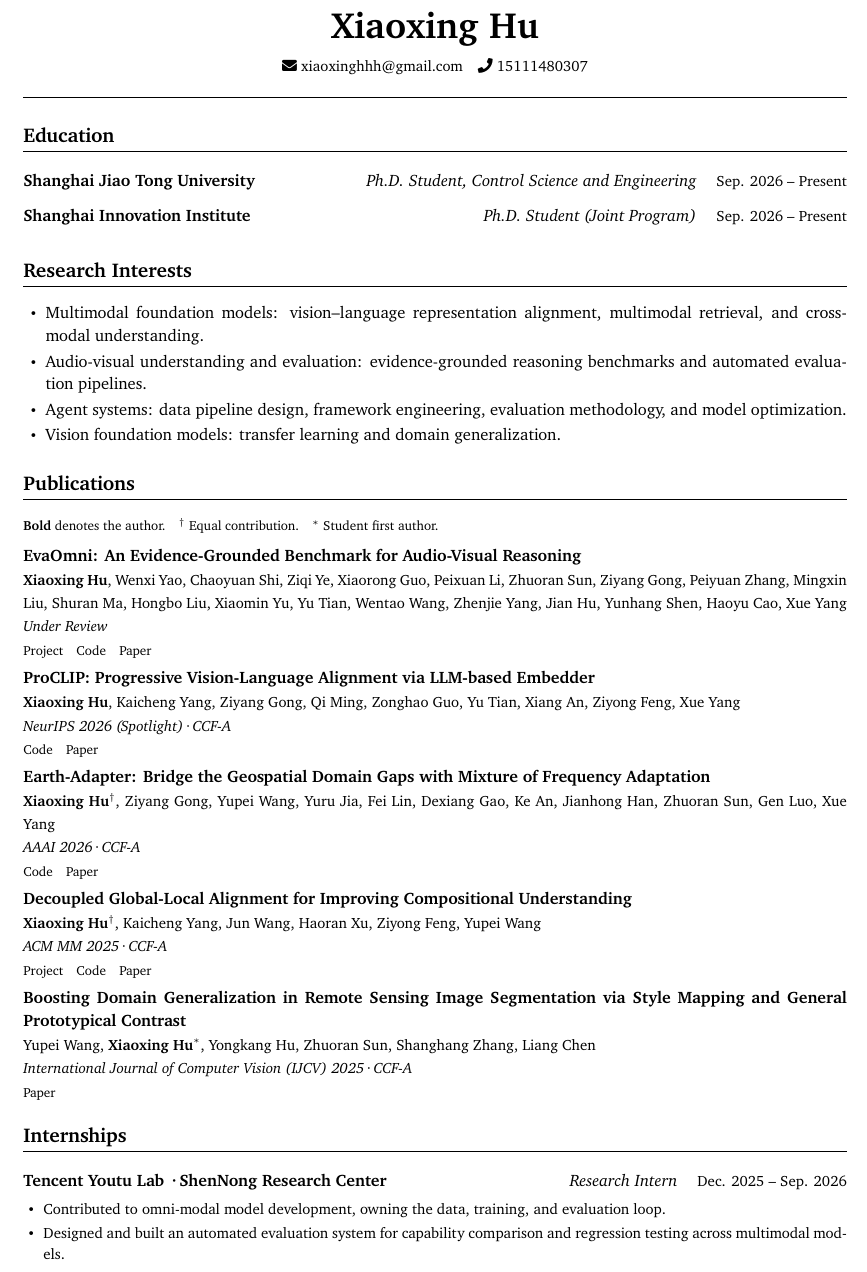
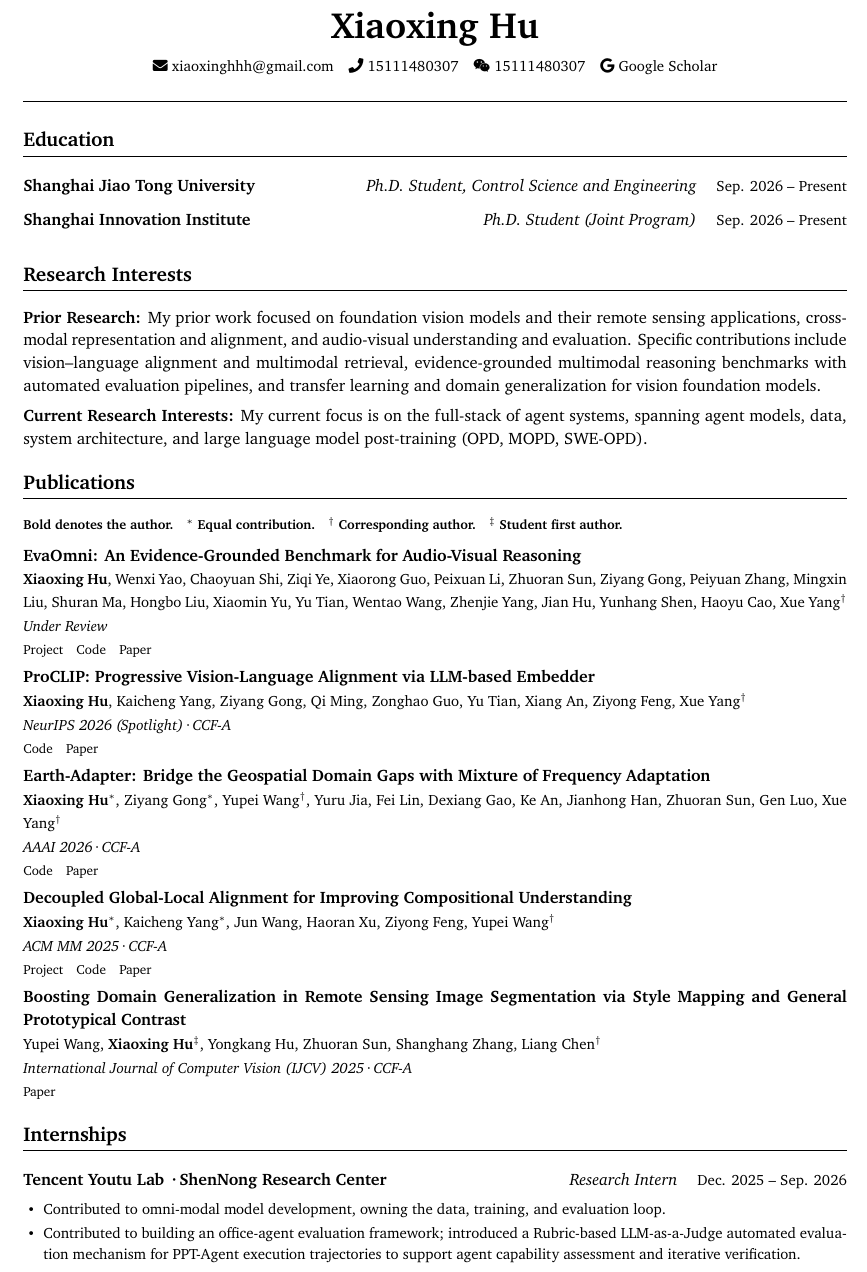
Before and after one commit to xiaoxing2001/xiaoxing2001.github.io, a LaTeX CV (cv/CV-en.tex): part of page 1 of 2, cut so that both start at the same text. Compiled offline with XeLaTeX; a missing font is replaced by an installed copy or a similar font.

Commit message:
update cv

```diff
--- a/cv/CV-en.tex
+++ b/cv/CV-en.tex
@@ -32,6 +32,8 @@
 \setsansfont{Helvetica Neue}
 \setmonofont{Menlo}
 \setCJKmainfont{Songti SC}[BoldFont=Songti SC Bold]
+\newCJKfontfamily\xhei{Heiti SC}[BoldFont=Heiti SC, ItalicFont=Heiti SC,
+  BoldFeatures={FakeBold=1.8}, ItalicFeatures={FakeSlant=0.2}]
 
 \pagestyle{empty}
 \pagecolor{white}
@@ -89,7 +91,9 @@
   {\fontsize{22}{26}\selectfont\bfseries Xiaoxing Hu}\\[6pt]
   {\small
     \faEnvelope\ \href{mailto:xiaoxinghhh@gmail.com}{xiaoxinghhh@gmail.com}\quad
-    \faPhone\ 15111480307
+    \faPhone\ 15111480307\quad
+    \faWeixin\ 15111480307\quad
+    \faGoogle\ \href{https://scholar.google.com/citations?user=zBM8_XkAAAAJ&hl=zh-CN}{Google Scholar}
   }
 \end{center}
 
@@ -108,23 +112,21 @@
 % ── Research interests ─────────────────────────────────────────────────────
 \section{Research Interests}
 
-\begin{itemize}
-  \item Multimodal foundation models: vision--language representation alignment, multimodal retrieval, and cross-modal understanding.
-  \item Audio-visual understanding and evaluation: evidence-grounded reasoning benchmarks and automated evaluation pipelines.
-  \item Agent systems: data pipeline design, framework engineering, evaluation methodology, and model optimization.
-  \item Vision foundation models: transfer learning and domain generalization.
-\end{itemize}
+{\bfseries Prior Research:} My prior work focused on foundation vision models and their remote sensing applications, cross-modal representation and alignment, and audio-visual understanding and evaluation. Specific contributions include vision--language alignment and multimodal retrieval, evidence-grounded multimodal reasoning benchmarks with automated evaluation pipelines, and transfer learning and domain generalization for vision foundation models.
+
+\vspace{0.45em}
+{\bfseries Current Research Interests:} My current focus is on the full-stack of agent systems, spanning agent models, data, system architecture, and large language model post-training (OPD, MOPD, SWE-OPD).
 
 % ── Publications ───────────────────────────────────────────────────────────
 \section{Publications}
-{\footnotesize\color{muted}\textbf{Bold} denotes the author.\quad
- $^{\dagger}$ Equal contribution.\quad $^{*}$ Student first author.\par}
+{\bfseries\footnotesize\color{muted}Bold denotes the author.\quad
+ $^{*}$ Equal contribution.\quad $^{\dagger}$ Corresponding author.\quad $^{\ddagger}$ Student first author.\par}
 \vspace{0.2em}
 
 \pub{EvaOmni: An Evidence-Grounded Benchmark for Audio-Visual Reasoning}
   {\textbf{Xiaoxing Hu}, Wenxi Yao, Chaoyuan Shi, Ziqi Ye, Xiaorong Guo, Peixuan Li, Zhuoran Sun,
    Ziyang Gong, Peiyuan Zhang, Mingxin Liu, Shuran Ma, Hongbo Liu, Xiaomin Yu, Yu Tian, Wentao Wang,
-   Zhenjie Yang, Jian Hu, Yunhang Shen, Haoyu Cao, Xue Yang}
+   Zhenjie Yang, Jian Hu, Yunhang Shen, Haoyu Cao, Xue Yang$^{\dagger}$}
   {Under Review}
   {\href{https://xiaoxing2001.github.io/EvaOmni.github.io/}{Project}\quad
    \href{https://github.com/VisionXLab/EvaOmni}{Code}\quad
@@ -132,26 +134,26 @@
 
 \pub{ProCLIP: Progressive Vision-Language Alignment via LLM-based Embedder}
   {\textbf{Xiaoxing Hu}, Kaicheng Yang, Ziyang Gong, Qi Ming, Zonghao Guo, Yu Tian, Xiang An,
-   Ziyong Feng, Xue Yang}
+   Ziyong Feng, Xue Yang$^{\dagger}$}
   {NeurIPS 2026 (Spotlight)\sep CCF-A}
   {\href{https://github.com/VisionXLab/ProCLIP}{Code}\quad\href{https://arxiv.org/abs/2510.18795}{Paper}}
 
 \pub{Earth-Adapter: Bridge the Geospatial Domain Gaps with Mixture of Frequency Adaptation}
-  {\textbf{Xiaoxing Hu}$^{\dagger}$, Ziyang Gong, Yupei Wang, Yuru Jia, Fei Lin, Dexiang Gao, Ke An,
-   Jianhong Han, Zhuoran Sun, Gen Luo, Xue Yang}
+  {\textbf{Xiaoxing Hu}$^{*}$, Ziyang Gong$^{*}$, Yupei Wang$^{\dagger}$, Yuru Jia, Fei Lin, Dexiang Gao, Ke An,
+   Jianhong Han, Zhuoran Sun, Gen Luo, Xue Yang$^{\dagger}$}
   {AAAI 2026\sep CCF-A}
   {\href{https://github.com/VisionXLab/Earth-Adapter}{Code}\quad
    \href{https://arxiv.org/abs/2504.06220}{Paper}}
 
 \pub{Decoupled Global-Local Alignment for Improving Compositional Understanding}
-  {\textbf{Xiaoxing Hu}$^{\dagger}$, Kaicheng Yang, Jun Wang, Haoran Xu, Ziyong Feng, Yupei Wang}
+  {\textbf{Xiaoxing Hu}$^{*}$, Kaicheng Yang$^{*}$, Jun Wang, Haoran Xu, Ziyong Feng, Yupei Wang$^{\dagger}$}
   {ACM MM 2025\sep CCF-A}
   {\href{https://xiaoxing2001.github.io/DeGLA.github.io/}{Project}\quad
    \href{https://github.com/xiaoxing2001/DeGLA}{Code}\quad
    \href{https://arxiv.org/abs/2504.16801}{Paper}}
 
 \pub{Boosting Domain Generalization in Remote Sensing Image Segmentation via Style Mapping and General Prototypical Contrast}
-  {Yupei Wang, \textbf{Xiaoxing Hu}$^{*}$, Yongkang Hu, Zhuoran Sun, Shanghang Zhang, Liang Chen}
+  {Yupei Wang, \textbf{Xiaoxing Hu}$^{\ddagger}$, Yongkang Hu, Zhuoran Sun, Shanghang Zhang, Liang Chen$^{\dagger}$}
   {International Journal of Computer Vision (IJCV) 2025\sep CCF-A}
   {\href{https://link.springer.com/article/10.1007/s11263-025-02568-3}{Paper}}
 
@@ -161,7 +163,7 @@
 \entry{Tencent Youtu Lab \sep ShenNong Research Center}{Research Intern}{Dec. 2025 -- Sep. 2026}
   {\begin{itemize}
      \item Contributed to omni-modal model development, owning the data, training, and evaluation loop.
-     \item Designed and built an automated evaluation system for capability comparison and regression testing across multimodal models.
+     \item Contributed to building an office-agent evaluation framework; introduced a Rubric-based LLM-as-a-Judge automated evaluation mechanism for PPT-Agent execution trajectories to support agent capability assessment and iterative verification.
      \item Helped establish dataset evaluation and cleaning workflows; wrote and submitted one paper (under review).
    \end{itemize}}
 
```
Also changed, not shown: cv/CV-zh.tex (+18 -16 lines), cv/CV-en.pdf, cv/CV-zh.pdf.
